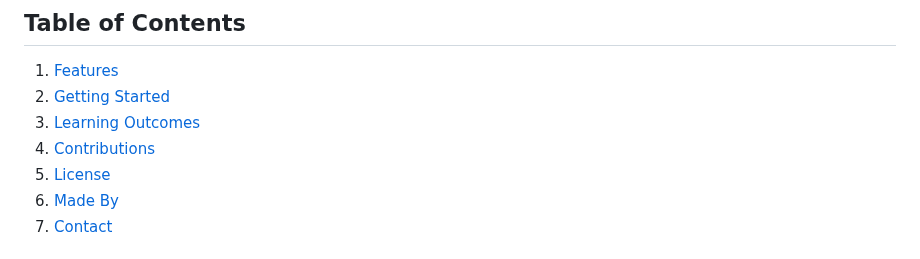
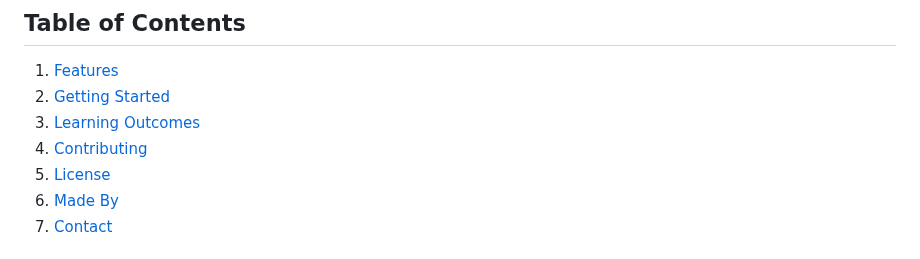
Before and after one commit to dokjons/SQLearn, a Markdown page: README.md, the part around one of its changes. Drawn GitHub-style.

```diff
--- a/README.md
+++ b/README.md
@@ -9,7 +8,7 @@ SQLearn is an interactive web application designed to help users learn and pract
 1. [Features](#features)
 2. [Getting Started](#getting-started)
 3. [Learning Outcomes](#learning-outcomes)
-4. [Contributions](#contributions)
+4. [Contributing](#contributing)
 5. [License](#license)
 6. [Made By](#made-by)
 7. [Contact](#contact)
```
Also changed, not shown: other parts of README.md (+1 -2 lines).
